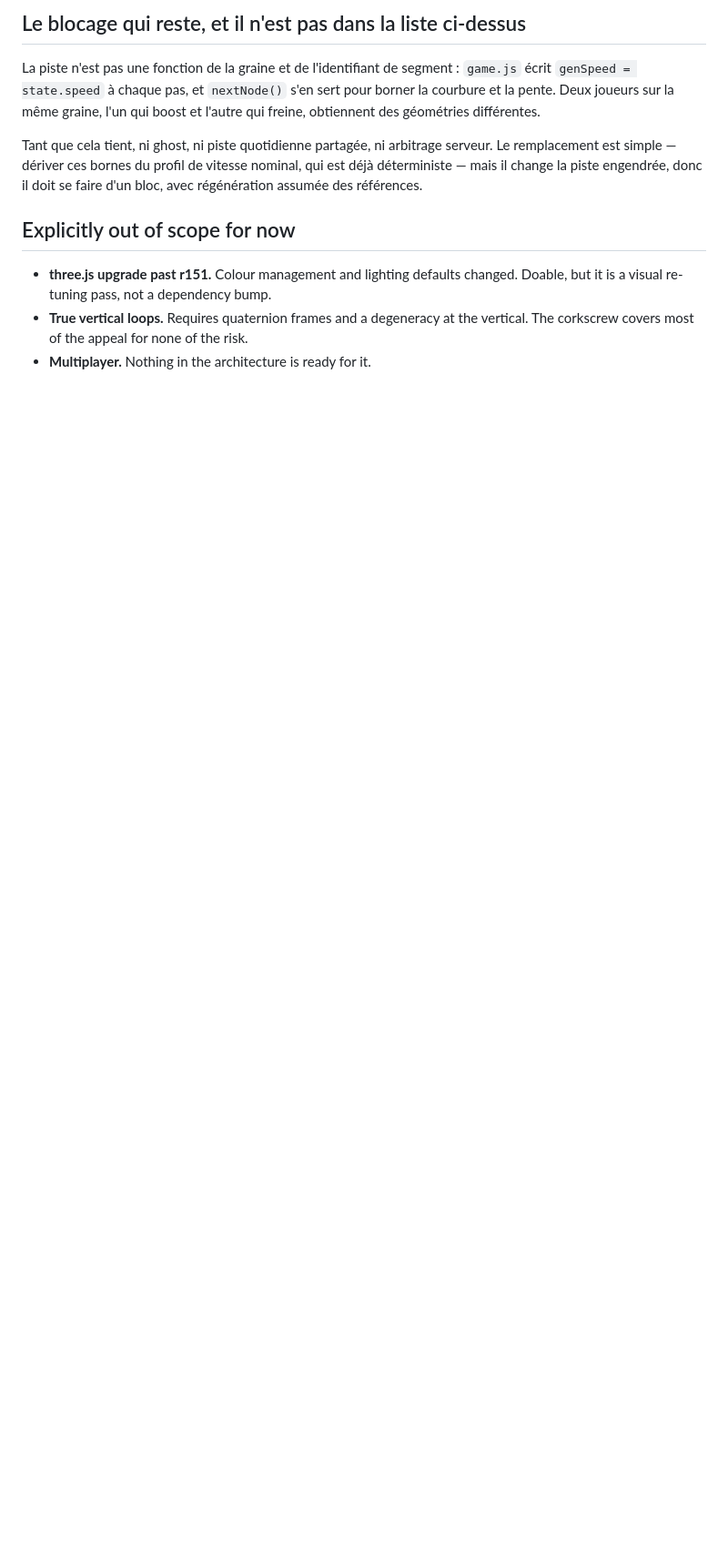
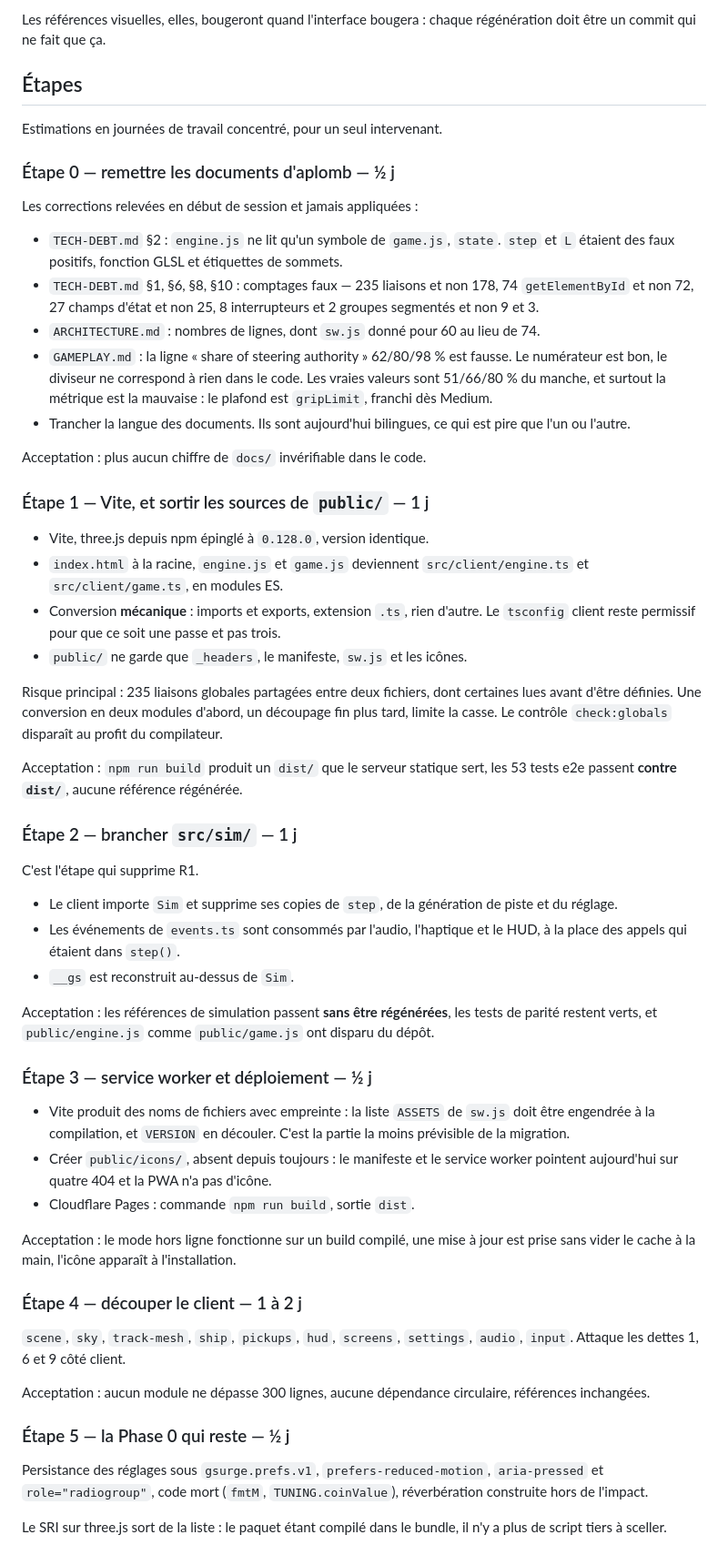
Before and after one commit to fchaussin/g-surge, a Markdown page: docs/ROADMAP.md, the part around one of its changes. Shown at 91% size. GitHub-like rendering; blank space fills up the shorter version.

```diff
--- a/docs/ROADMAP.md
+++ b/docs/ROADMAP.md
@@ -95,20 +59,89 @@ Only after the above. Rough order of value:
 
-## Le blocage qui reste, et il n'est pas dans la liste ci-dessus
+Les références visuelles, elles, bougeront quand l'interface bougera : chaque
+régénération doit être un commit qui ne fait que ça.
 
-La piste n'est pas une fonction de la graine et de l'identifiant de segment :
-`game.js` écrit `genSpeed = state.speed` à chaque pas, et `nextNode()` s'en sert
-pour borner la courbure et la pente. Deux joueurs sur la même graine, l'un qui
-boost et l'autre qui freine, obtiennent des géométries différentes.
+## Étapes
 
-Tant que cela tient, ni ghost, ni piste quotidienne partagée, ni arbitrage
-serveur. Le remplacement est simple — dériver ces bornes du profil de vitesse
-nominal, qui est déjà déterministe — mais il change la piste engendrée, donc il
-doit se faire d'un bloc, avec régénération assumée des références.
+Estimations en journées de travail concentré, pour un seul intervenant.
 
-## Explicitly out of scope for now
+### Étape 0 — remettre les documents d'aplomb — ½ j
 
-- **three.js upgrade past r151.** Colour management and lighting defaults
-  changed. Doable, but it is a visual re-tuning pass, not a dependency bump.
-- **True vertical loops.** Requires quaternion frames and a degeneracy at the
-  vertical. The corkscrew covers most of the appeal for none of the risk.
-- **Multiplayer.** Nothing in the architecture is ready for it.
+Les corrections relevées en début de session et jamais appliquées :
+
+- `TECH-DEBT.md` §2 : `engine.js` ne lit qu'un symbole de `game.js`, `state`.
+  `step` et `L` étaient des faux positifs, fonction GLSL et étiquettes de
+  sommets.
+- `TECH-DEBT.md` §1, §6, §8, §10 : comptages faux — 235 liaisons et non 178,
+  74 `getElementById` et non 72, 27 champs d'état et non 25, 8 interrupteurs et
+  2 groupes segmentés et non 9 et 3.
+- `ARCHITECTURE.md` : nombres de lignes, dont `sw.js` donné pour 60 au lieu de
+  74.
+- `GAMEPLAY.md` : la ligne « share of steering authority » 62/80/98 % est
+  fausse. Le numérateur est bon, le diviseur ne correspond à rien dans le code.
+  Les vraies valeurs sont 51/66/80 % du manche, et surtout la métrique est la
+  mauvaise : le plafond est `gripLimit`, franchi dès Medium.
+- Trancher la langue des documents. Ils sont aujourd'hui bilingues, ce qui est
+  pire que l'un ou l'autre.
+
+Acceptation : plus aucun chiffre de `docs/` invérifiable dans le code.
+
+### Étape 1 — Vite, et sortir les sources de `public/` — 1 j
+
+- Vite, three.js depuis npm épinglé à `0.128.0`, version identique.
+- `index.html` à la racine, `engine.js` et `game.js` deviennent
+  `src/client/engine.ts` et `src/client/game.ts`, en modules ES.
+- Conversion **mécanique** : imports et exports, extension `.ts`, rien d'autre.
+  Le `tsconfig` client reste permissif pour que ce soit une passe et pas trois.
+- `public/` ne garde que `_headers`, le manifeste, `sw.js` et les icônes.
+
+Risque principal : 235 liaisons globales partagées entre deux fichiers, dont
+certaines lues avant d'être définies. Une conversion en deux modules d'abord,
+un découpage fin plus tard, limite la casse. Le contrôle `check:globals`
+disparaît au profit du compilateur.
+
+Acceptation : `npm run build` produit un `dist/` que le serveur statique sert,
+les 53 tests e2e passent **contre `dist/`**, aucune référence régénérée.
+
+### Étape 2 — brancher `src/sim/` — 1 j
+
+C'est l'étape qui supprime R1.
+
+- Le client importe `Sim` et supprime ses copies de `step`, de la génération de
+  piste et du réglage.
+- Les événements de `events.ts` sont consommés par l'audio, l'haptique et le
+  HUD, à la place des appels qui étaient dans `step()`.
+- `__gs` est reconstruit au-dessus de `Sim`.
+
+Acceptation : les références de simulation passent **sans être régénérées**,
+les tests de parité restent verts, et `public/engine.js` comme `public/game.js`
+ont disparu du dépôt.
+
+### Étape 3 — service worker et déploiement — ½ j
+
+- Vite produit des noms de fichiers avec empreinte : la liste `ASSETS` de
+  `sw.js` doit être engendrée à la compilation, et `VERSION` en découler. C'est
+  la partie la moins prévisible de la migration.
+- Créer `public/icons/`, absent depuis toujours : le manifeste et le service
+  worker pointent aujourd'hui sur quatre 404 et la PWA n'a pas d'icône.
+- Cloudflare Pages : commande `npm run build`, sortie `dist`.
+
+Acceptation : le mode hors ligne fonctionne sur un build compilé, une mise à
+jour est prise sans vider le cache à la main, l'icône apparaît à l'installation.
+
+### Étape 4 — découper le client — 1 à 2 j
+
+`scene`, `sky`, `track-mesh`, `ship`, `pickups`, `hud`, `screens`, `settings`,
+`audio`, `input`. Attaque les dettes 1, 6 et 9 côté client.
+
+Acceptation : aucun module ne dépasse 300 lignes, aucune dépendance circulaire,
+références inchangées.
+
+### Étape 5 — la Phase 0 qui reste — ½ j
+
+Persistance des réglages sous `gsurge.prefs.v1`, `prefers-reduced-motion`,
+`aria-pressed` et `role="radiogroup"`, code mort (`fmtM`, `TUNING.coinValue`),
+réverbération construite hors de l'impact.
+
+Le SRI sur three.js sort de la liste : le paquet étant compilé dans le bundle,
+il n'y a plus de script tiers à sceller.
+
```
Also changed, not shown: other parts of docs/ROADMAP.md (+85 -78 lines).
